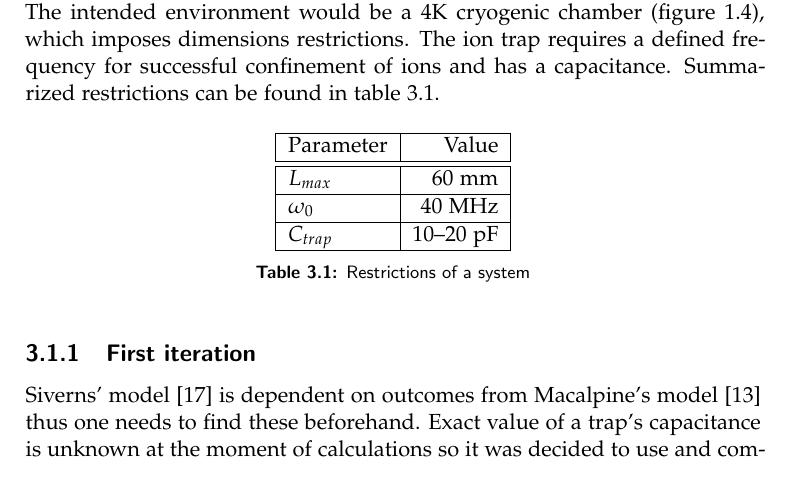
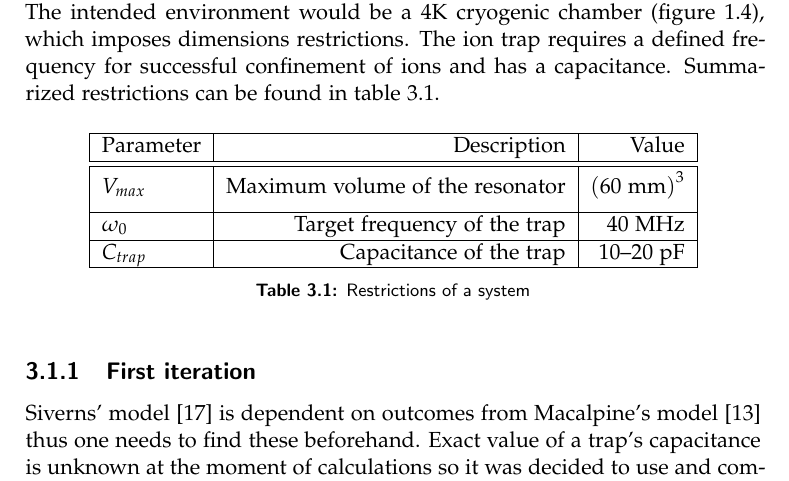
Before and after one commit to wasd171/semester_project, a LaTeX thesis (thesis.tex, which reads design.tex): part of page 16 of 40, cut so that both start at the same text. Compiled offline with pdfLaTeX.

Commit message:
Explain values in design section

```diff
--- a/design.tex
+++ b/design.tex
@@ -6,15 +6,16 @@ Our journey begins with a necessity to define restrictions of the problem. The i
 
 \begin{table}[h]
 \centering
-\begin{tabular}{| l | r |}
+\begin{tabular}{| l | r | r |}
 	\hline
-	Parameter & Value \\
+	Parameter & Description & Value \\
 	\hline \hline
-	$L_{max}$ & 60 mm \\
+	&&\\[-1em]
+	$V_{max}$ & Maximum volume of the resonator & $\left( 60\text{ mm} \right)^3$ \\[5pt]
 	\hline
-	$\omega_0$ & 40 MHz \\
+	$\omega_0$ & Target frequency of the trap & 40 MHz \\
 	\hline
-	$C_{trap}$ & 10--20 pF \\
+	$C_{trap}$ & Capacitance of the trap & 10--20 pF \\
 	\hline
 \end{tabular}
 \caption{Restrictions of a system}
```
